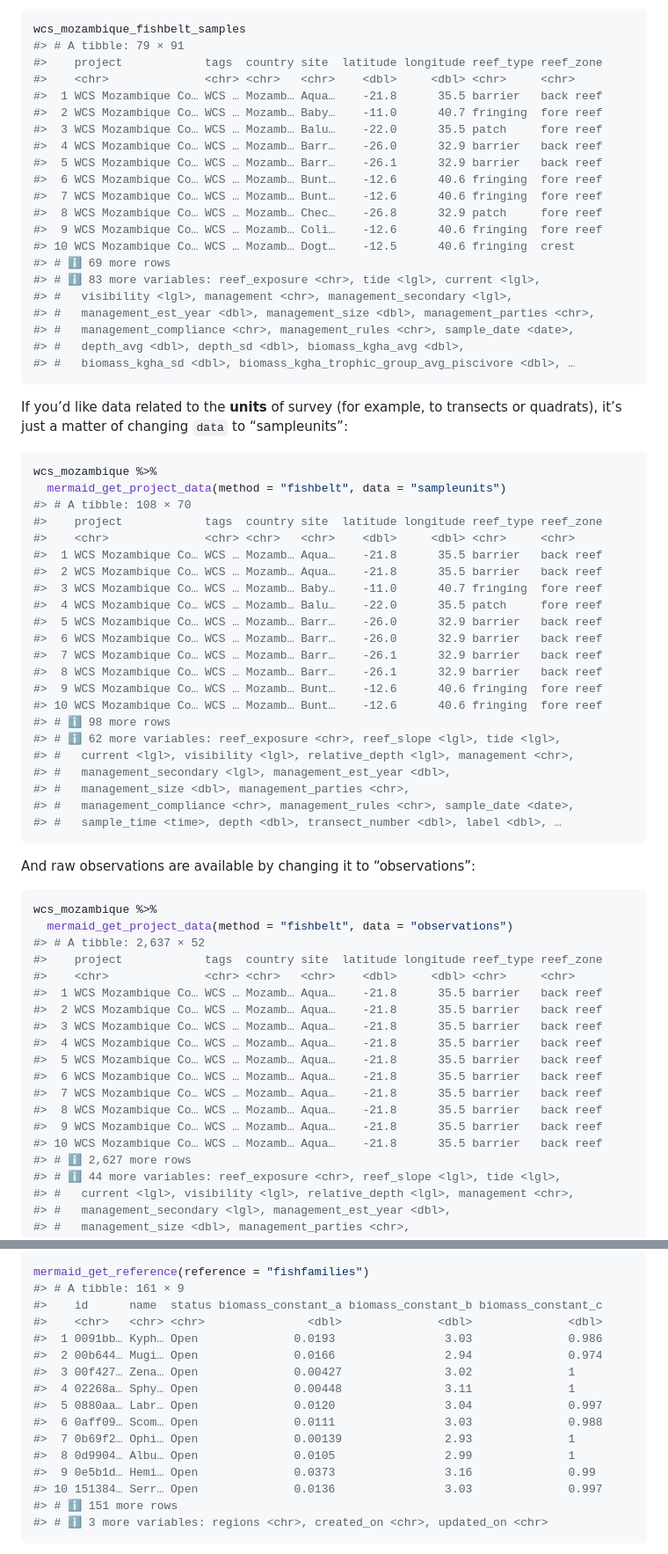
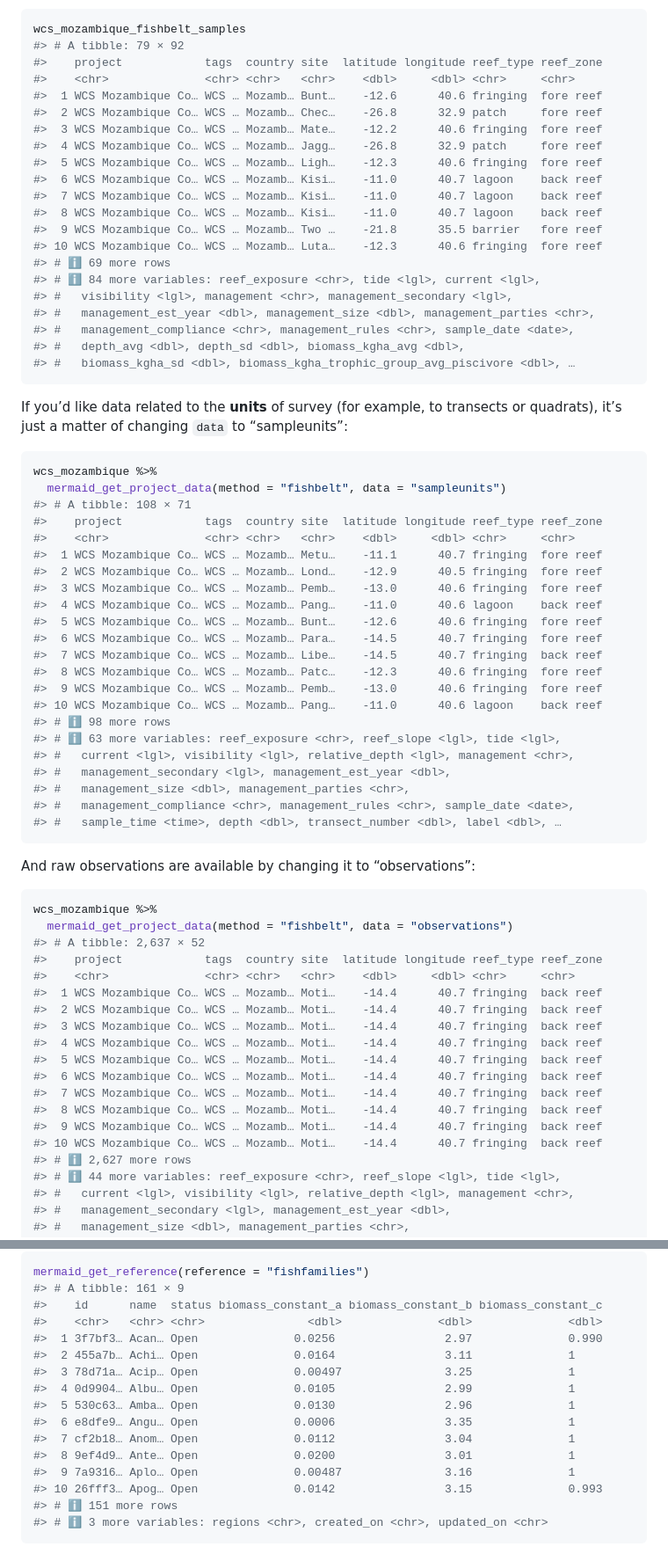
Before and after one commit to data-mermaid/mermaidr, a Markdown page: README.md, 2 parts joined by grey strips. Shown at 88% size. GitHub-like rendering.

Commit message:
Render README

````diff
--- a/README.md
+++ b/README.md
@@ -115,21 +109,21 @@ site/date, and broken down by trophic group and fish family.
 
 ``` r
 wcs_mozambique_fishbelt_samples
-#> # A tibble: 79 × 91
+#> # A tibble: 79 × 92
 #>    project            tags  country site  latitude longitude reef_type reef_zone
 #>    <chr>              <chr> <chr>   <chr>    <dbl>     <dbl> <chr>     <chr>
-#>  1 WCS Mozambique Co… WCS … Mozamb… Aqua…    -21.8      35.5 barrier   back reef
-#>  2 WCS Mozambique Co… WCS … Mozamb… Baby…    -11.0      40.7 fringing  fore reef
-#>  3 WCS Mozambique Co… WCS … Mozamb… Balu…    -22.0      35.5 patch     fore reef
-#>  4 WCS Mozambique Co… WCS … Mozamb… Barr…    -26.0      32.9 barrier   back reef
-#>  5 WCS Mozambique Co… WCS … Mozamb… Barr…    -26.1      32.9 barrier   back reef
-#>  6 WCS Mozambique Co… WCS … Mozamb… Bunt…    -12.6      40.6 fringing  fore reef
-#>  7 WCS Mozambique Co… WCS … Mozamb… Bunt…    -12.6      40.6 fringing  fore reef
-#>  8 WCS Mozambique Co… WCS … Mozamb… Chec…    -26.8      32.9 patch     fore reef
-#>  9 WCS Mozambique Co… WCS … Mozamb… Coli…    -12.6      40.6 fringing  fore reef
-#> 10 WCS Mozambique Co… WCS … Mozamb… Dogt…    -12.5      40.6 fringing  crest
+#>  1 WCS Mozambique Co… WCS … Mozamb… Bunt…    -12.6      40.6 fringing  fore reef
+#>  2 WCS Mozambique Co… WCS … Mozamb… Chec…    -26.8      32.9 patch     fore reef
+#>  3 WCS Mozambique Co… WCS … Mozamb… Mate…    -12.2      40.6 fringing  fore reef
+#>  4 WCS Mozambique Co… WCS … Mozamb… Jagg…    -26.8      32.9 patch     fore reef
+#>  5 WCS Mozambique Co… WCS … Mozamb… Ligh…    -12.3      40.6 fringing  fore reef
+#>  6 WCS Mozambique Co… WCS … Mozamb… Kisi…    -11.0      40.7 lagoon    back reef
+#>  7 WCS Mozambique Co… WCS … Mozamb… Kisi…    -11.0      40.7 lagoon    back reef
+#>  8 WCS Mozambique Co… WCS … Mozamb… Kisi…    -11.0      40.7 lagoon    back reef
+#>  9 WCS Mozambique Co… WCS … Mozamb… Two …    -21.8      35.5 barrier   fore reef
+#> 10 WCS Mozambique Co… WCS … Mozamb… Luta…    -12.3      40.6 fringing  fore reef
 #> # ℹ 69 more rows
-#> # ℹ 83 more variables: reef_exposure <chr>, tide <lgl>, current <lgl>,
+#> # ℹ 84 more variables: reef_exposure <chr>, tide <lgl>, current <lgl>,
 #> #   visibility <lgl>, management <chr>, management_secondary <lgl>,
 #> #   management_est_year <dbl>, management_size <dbl>, management_parties <chr>,
 #> #   management_compliance <chr>, management_rules <chr>, sample_date <date>,
@@ -144,21 +138,21 @@ transects or quadrats), it’s just a matter of changing `data` to
 ``` r
 wcs_mozambique %>%
   mermaid_get_project_data(method = "fishbelt", data = "sampleunits")
-#> # A tibble: 108 × 70
+#> # A tibble: 108 × 71
 #>    project            tags  country site  latitude longitude reef_type reef_zone
 #>    <chr>              <chr> <chr>   <chr>    <dbl>     <dbl> <chr>     <chr>
-#>  1 WCS Mozambique Co… WCS … Mozamb… Aqua…    -21.8      35.5 barrier   back reef
-#>  2 WCS Mozambique Co… WCS … Mozamb… Aqua…    -21.8      35.5 barrier   back reef
-#>  3 WCS Mozambique Co… WCS … Mozamb… Baby…    -11.0      40.7 fringing  fore reef
-#>  4 WCS Mozambique Co… WCS … Mozamb… Balu…    -22.0      35.5 patch     fore reef
-#>  5 WCS Mozambique Co… WCS … Mozamb… Barr…    -26.0      32.9 barrier   back reef
-#>  6 WCS Mozambique Co… WCS … Mozamb… Barr…    -26.0      32.9 barrier   back reef
-#>  7 WCS Mozambique Co… WCS … Mozamb… Barr…    -26.1      32.9 barrier   back reef
-#>  8 WCS Mozambique Co… WCS … Mozamb… Barr…    -26.1      32.9 barrier   back reef
-#>  9 WCS Mozambique Co… WCS … Mozamb… Bunt…    -12.6      40.6 fringing  fore reef
-#> 10 WCS Mozambique Co… WCS … Mozamb… Bunt…    -12.6      40.6 fringing  fore reef
+#>  1 WCS Mozambique Co… WCS … Mozamb… Metu…    -11.1      40.7 fringing  fore reef
+#>  2 WCS Mozambique Co… WCS … Mozamb… Lond…    -12.9      40.5 fringing  fore reef
+#>  3 WCS Mozambique Co… WCS … Mozamb… Pemb…    -13.0      40.6 fringing  fore reef
+#>  4 WCS Mozambique Co… WCS … Mozamb… Pang…    -11.0      40.6 lagoon    back reef
+#>  5 WCS Mozambique Co… WCS … Mozamb… Bunt…    -12.6      40.6 fringing  fore reef
+#>  6 WCS Mozambique Co… WCS … Mozamb… Para…    -14.5      40.7 fringing  fore reef
+#>  7 WCS Mozambique Co… WCS … Mozamb… Libe…    -14.5      40.7 fringing  back reef
+#>  8 WCS Mozambique Co… WCS … Mozamb… Patc…    -12.3      40.6 fringing  fore reef
+#>  9 WCS Mozambique Co… WCS … Mozamb… Pemb…    -13.0      40.6 fringing  fore reef
+#> 10 WCS Mozambique Co… WCS … Mozamb… Pang…    -11.0      40.6 lagoon    back reef
 #> # ℹ 98 more rows
-#> # ℹ 62 more variables: reef_exposure <chr>, reef_slope <lgl>, tide <lgl>,
+#> # ℹ 63 more variables: reef_exposure <chr>, reef_slope <lgl>, tide <lgl>,
 #> #   current <lgl>, visibility <lgl>, relative_depth <lgl>, management <chr>,
 #> #   management_secondary <lgl>, management_est_year <dbl>,
 #> #   management_size <dbl>, management_parties <chr>,
@@ -174,16 +168,16 @@ wcs_mozambique %>%
 #> # A tibble: 2,637 × 52
 #>    project            tags  country site  latitude longitude reef_type reef_zone
 #>    <chr>              <chr> <chr>   <chr>    <dbl>     <dbl> <chr>     <chr>
-#>  1 WCS Mozambique Co… WCS … Mozamb… Aqua…    -21.8      35.5 barrier   back reef
-#>  2 WCS Mozambique Co… WCS … Mozamb… Aqua…    -21.8      35.5 barrier   back reef
-#>  3 WCS Mozambique Co… WCS … Mozamb… Aqua…    -21.8      35.5 barrier   back reef
-#>  4 WCS Mozambique Co… WCS … Mozamb… Aqua…    -21.8      35.5 barrier   back reef
-#>  5 WCS Mozambique Co… WCS … Mozamb… Aqua…    -21.8      35.5 barrier   back reef
-#>  6 WCS Mozambique Co… WCS … Mozamb… Aqua…    -21.8      35.5 barrier   back reef
-#>  7 WCS Mozambique Co… WCS … Mozamb… Aqua…    -21.8      35.5 barrier   back reef
-#>  8 WCS Mozambique Co… WCS … Mozamb… Aqua…    -21.8      35.5 barrier   back reef
-#>  9 WCS Mozambique Co… WCS … Mozamb… Aqua…    -21.8      35.5 barrier   back reef
-#> 10 WCS Mozambique Co… WCS … Mozamb… Aqua…    -21.8      35.5 barrier   back reef
+#>  1 WCS Mozambique Co… WCS … Mozamb… Moti…    -14.4      40.7 fringing  back reef
+#>  2 WCS Mozambique Co… WCS … Mozamb… Moti…    -14.4      40.7 fringing  back reef
+#>  3 WCS Mozambique Co… WCS … Mozamb… Moti…    -14.4      40.7 fringing  back reef
+#>  4 WCS Mozambique Co… WCS … Mozamb… Moti…    -14.4      40.7 fringing  back reef
+#>  5 WCS Mozambique Co… WCS … Mozamb… Moti…    -14.4      40.7 fringing  back reef
+#>  6 WCS Mozambique Co… WCS … Mozamb… Moti…    -14.4      40.7 fringing  back reef
+#>  7 WCS Mozambique Co… WCS … Mozamb… Moti…    -14.4      40.7 fringing  back reef
+#>  8 WCS Mozambique Co… WCS … Mozamb… Moti…    -14.4      40.7 fringing  back reef
+#>  9 WCS Mozambique Co… WCS … Mozamb… Moti…    -14.4      40.7 fringing  back reef
+#> 10 WCS Mozambique Co… WCS … Mozamb… Moti…    -14.4      40.7 fringing  back reef
 #> # ℹ 2,627 more rows
 #> # ℹ 44 more variables: reef_exposure <chr>, reef_slope <lgl>, tide <lgl>,
 #> #   current <lgl>, visibility <lgl>, relative_depth <lgl>, management <chr>,
@@ -210,16 +204,16 @@ mermaid_get_reference(reference = "fishfamilies")
 #> # A tibble: 161 × 9
 #>    id      name  status biomass_constant_a biomass_constant_b biomass_constant_c
 #>    <chr>   <chr> <chr>               <dbl>              <dbl>              <dbl>
-#>  1 0091bb… Kyph… Open              0.0193                3.03              0.986
-#>  2 00b644… Mugi… Open              0.0166                2.94              0.974
-#>  3 00f427… Zena… Open              0.00427               3.02              1
-#>  4 02268a… Sphy… Open              0.00448               3.11              1
-#>  5 0880aa… Labr… Open              0.0120                3.04              0.997
-#>  6 0aff09… Scom… Open              0.0111                3.03              0.988
-#>  7 0b69f2… Ophi… Open              0.00139               2.93              1
-#>  8 0d9904… Albu… Open              0.0105                2.99              1
-#>  9 0e5b1d… Hemi… Open              0.0373                3.16              0.99
-#> 10 151384… Serr… Open              0.0136                3.03              0.997
+#>  1 3f7bf3… Acan… Open              0.0256                2.97              0.990
+#>  2 455a7b… Achi… Open              0.0164                3.11              1
+#>  3 78d71a… Acip… Open              0.00497               3.25              1
+#>  4 0d9904… Albu… Open              0.0105                2.99              1
+#>  5 530c63… Amba… Open              0.0130                2.96              1
+#>  6 e8dfe9… Angu… Open              0.0006                3.35              1
+#>  7 cf2b18… Anom… Open              0.0112                3.04              1
+#>  8 9ef4d9… Ante… Open              0.0200                3.01              1
+#>  9 7a9316… Aplo… Open              0.00487               3.16              1
+#> 10 26fff3… Apog… Open              0.0142                3.15              0.993
 #> # ℹ 151 more rows
 #> # ℹ 3 more variables: regions <chr>, created_on <chr>, updated_on <chr>
 ```
````
Also changed, not shown: other parts of README.md (+64 -68 lines).
